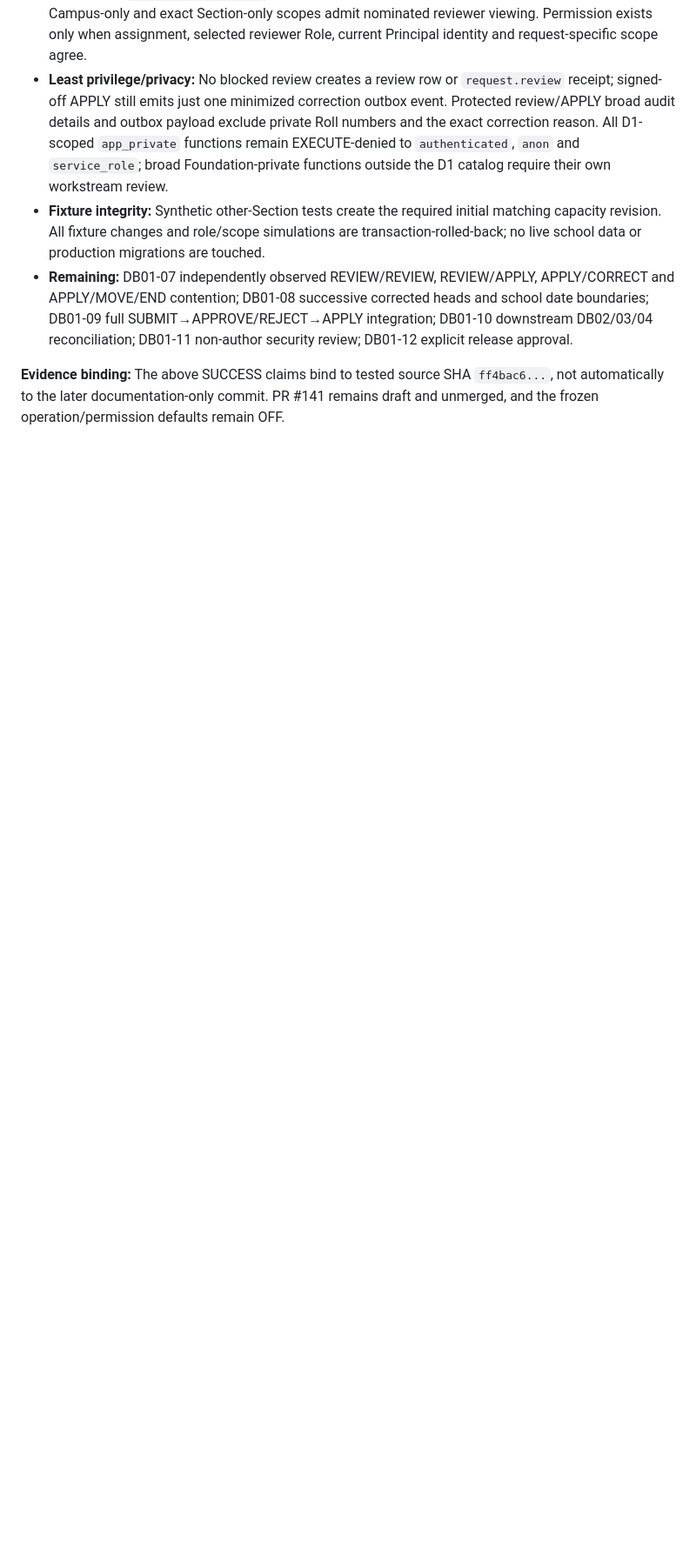
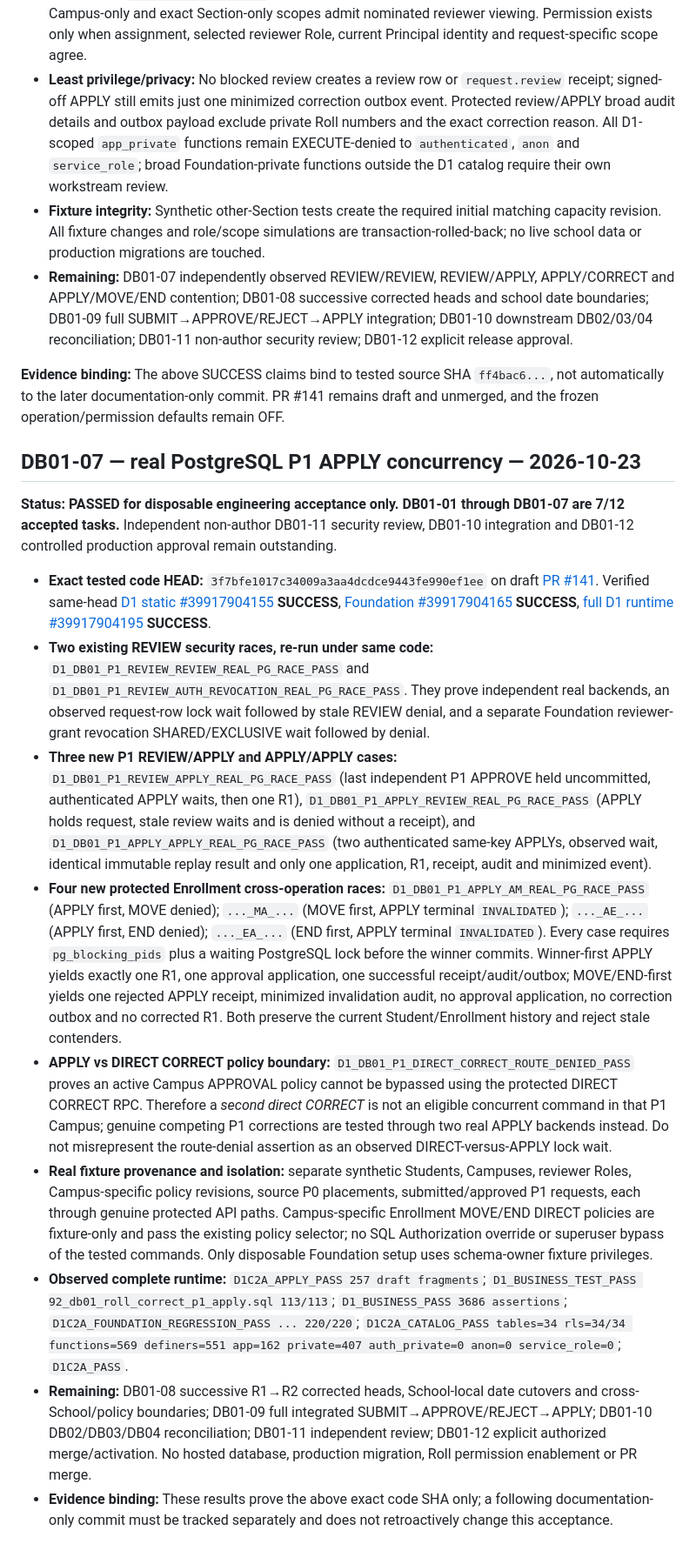
Before and after one commit to yunusyosaf399/edusync_saas_school_app, a Markdown page: docs/database/db01_remaining_work_tracker_20261022.md, the part around one of its changes. Shown at 87% size. Rendered like a GitHub page; blank space fills up the shorter version.

Commit message:
docs(db01-07): freeze 7 genuine APPLY concurrency races and policy-route denial acceptance

```diff
--- a/docs/database/db01_remaining_work_tracker_20261022.md
+++ b/docs/database/db01_remaining_work_tracker_20261022.md
@@ -124,3 +124,17 @@
 - **Remaining:** DB01-07 independently observed REVIEW/REVIEW, REVIEW/APPLY, APPLY/CORRECT and APPLY/MOVE/END contention; DB01-08 successive corrected heads and school date boundaries; DB01-09 full SUBMIT→APPROVE/REJECT→APPLY integration; DB01-10 downstream DB02/03/04 reconciliation; DB01-11 non-author security review; DB01-12 explicit release approval.
 
 **Evidence binding:** The above SUCCESS claims bind to tested source SHA `ff4bac6...`, not automatically to the later documentation-only commit. PR #141 remains draft and unmerged, and the frozen operation/permission defaults remain OFF.
+
+## DB01-07 — real PostgreSQL P1 APPLY concurrency — 2026-10-23
+
+**Status: PASSED for disposable engineering acceptance only. DB01-01 through DB01-07 are 7/12 accepted tasks.** Independent non-author DB01-11 security review, DB01-10 integration and DB01-12 controlled production approval remain outstanding.
+
+- **Exact tested code HEAD:** `3f7bfe1017c34009a3aa4dcdce9443fe990ef1ee` on draft [PR #141](https://github.com/yunusyosaf399/edusync_saas_school_app/pull/141). Verified same-head [D1 static #39917904155](https://github.com/yunusyosaf399/edusync_saas_school_app/actions/runs/39917904155) **SUCCESS**, [Foundation #39917904165](https://github.com/yunusyosaf399/edusync_saas_school_app/actions/runs/39917904165) **SUCCESS**, [full D1 runtime #39917904195](https://github.com/yunusyosaf399/edusync_saas_school_app/actions/runs/39917904195) **SUCCESS**.
+- **Two existing REVIEW security races, re-run under same code:** `D1_DB01_P1_REVIEW_REVIEW_REAL_PG_RACE_PASS` and `D1_DB01_P1_REVIEW_AUTH_REVOCATION_REAL_PG_RACE_PASS`. They prove independent real backends, an observed request-row lock wait followed by stale REVIEW denial, and a separate Foundation reviewer-grant revocation SHARED/EXCLUSIVE wait followed by denial.
+- **Three new P1 REVIEW/APPLY and APPLY/APPLY cases:** `D1_DB01_P1_REVIEW_APPLY_REAL_PG_RACE_PASS` (last independent P1 APPROVE held uncommitted, authenticated APPLY waits, then one R1), `D1_DB01_P1_APPLY_REVIEW_REAL_PG_RACE_PASS` (APPLY holds request, stale review waits and is denied without a receipt), and `D1_DB01_P1_APPLY_APPLY_REAL_PG_RACE_PASS` (two authenticated same-key APPLYs, observed wait, identical immutable replay result and only one application, R1, receipt, audit and minimized event).
+- **Four new protected Enrollment cross-operation races:** `D1_DB01_P1_APPLY_AM_REAL_PG_RACE_PASS` (APPLY first, MOVE denied); `..._MA_...` (MOVE first, APPLY terminal `INVALIDATED`); `..._AE_...` (APPLY first, END denied); `..._EA_...` (END first, APPLY terminal `INVALIDATED`). Every case requires `pg_blocking_pids` plus a waiting PostgreSQL lock before the winner commits. Winner-first APPLY yields exactly one R1, one approval application, one successful receipt/audit/outbox; MOVE/END-first yields one rejected APPLY receipt, minimized invalidation audit, no approval application, no correction outbox and no corrected R1. Both preserve the current Student/Enrollment history and reject stale contenders.
+- **APPLY vs DIRECT CORRECT policy boundary:** `D1_DB01_P1_DIRECT_CORRECT_ROUTE_DENIED_PASS` proves an active Campus APPROVAL policy cannot be bypassed using the protected DIRECT CORRECT RPC. Therefore a *second direct CORRECT* is not an eligible concurrent command in that P1 Campus; genuine competing P1 corrections are tested through two real APPLY backends instead. Do not misrepresent the route-denial assertion as an observed DIRECT-versus-APPLY lock wait.
+- **Real fixture provenance and isolation:** separate synthetic Students, Campuses, reviewer Roles, Campus-specific policy revisions, source P0 placements, submitted/approved P1 requests, each through genuine protected API paths. Campus-specific Enrollment MOVE/END DIRECT policies are fixture-only and pass the existing policy selector; no SQL Authorization override or superuser bypass of the tested commands. Only disposable Foundation setup uses schema-owner fixture privileges.
+- **Observed complete runtime:** `D1C2A_APPLY_PASS 257 draft fragments`; `D1_BUSINESS_TEST_PASS 92_db01_roll_correct_p1_apply.sql 113/113`; `D1_BUSINESS_PASS 3686 assertions`; `D1C2A_FOUNDATION_REGRESSION_PASS ... 220/220`; `D1C2A_CATALOG_PASS tables=34 rls=34/34 functions=569 definers=551 app=162 private=407 auth_private=0 anon=0 service_role=0`; `D1C2A_PASS`.
+- **Remaining:** DB01-08 successive R1→R2 corrected heads, School-local date cutovers and cross-School/policy boundaries; DB01-09 full integrated SUBMIT→APPROVE/REJECT→APPLY; DB01-10 DB02/DB03/DB04 reconciliation; DB01-11 independent review; DB01-12 explicit authorized merge/activation. No hosted database, production migration, Roll permission enablement or PR merge.
+- **Evidence binding:** These results prove the above exact code SHA only; a following documentation-only commit must be tracked separately and does not retroactively change this acceptance.
```
Also changed, not shown: other parts of docs/database/db01_remaining_work_tracker_20261022.md (+1 -1 lines), docs/database/db01_p1_apply_real_pg_concurrency_gate_20261023.md (added, +42 -0 lines).
